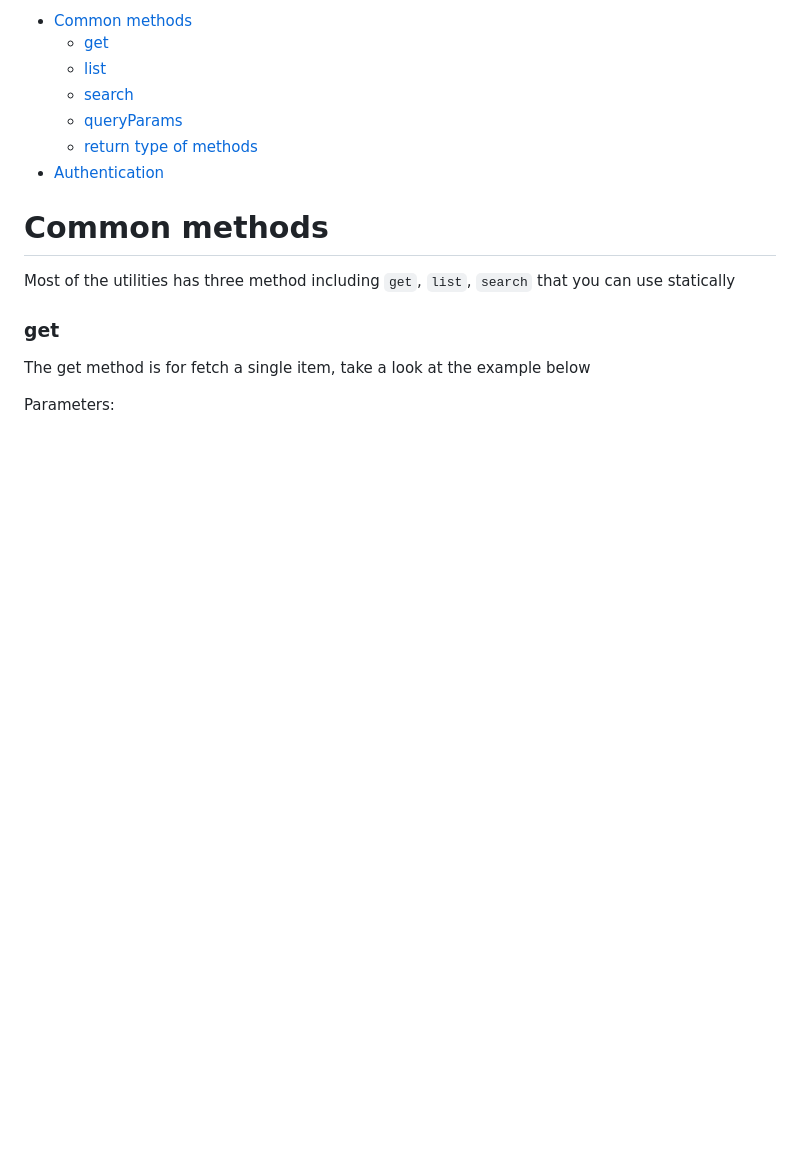
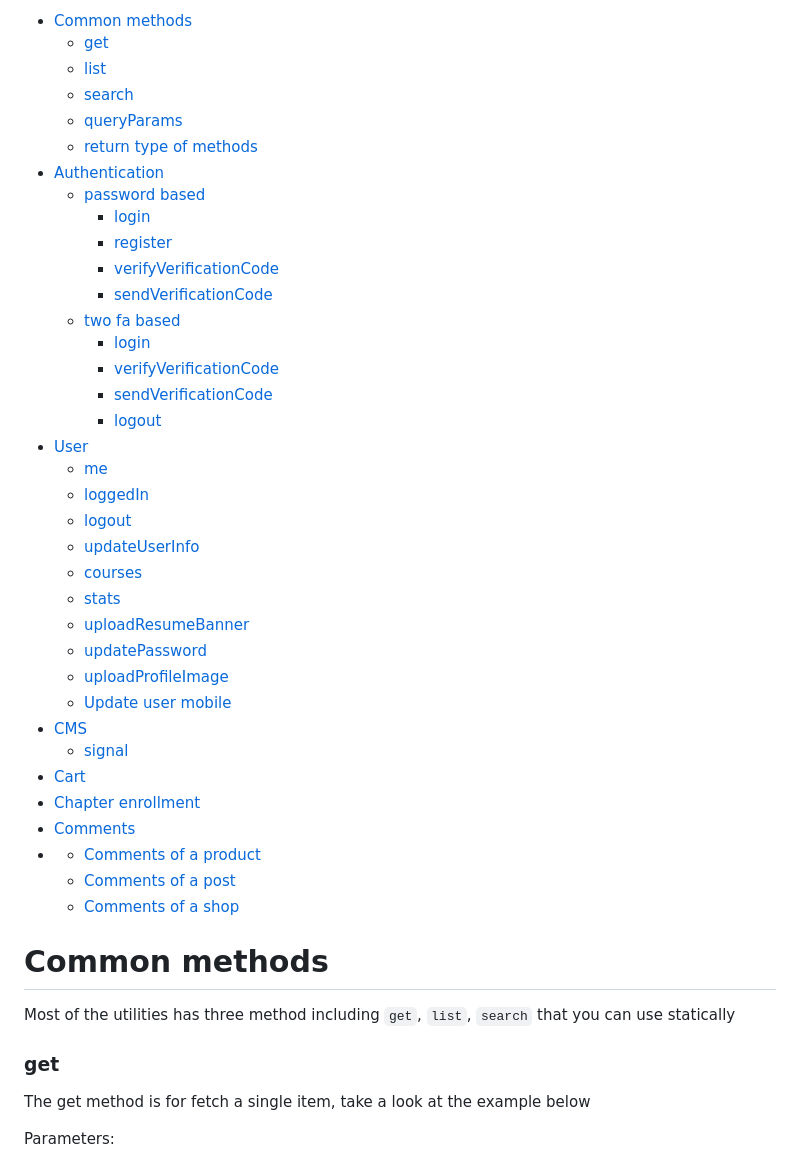
Before and after one commit to loghman/LS-ClientAssistant, a Markdown page: README.md, the part around one of its changes. Rendered like a GitHub page; blank space fills up the shorter version.

```diff
--- a/README.md
+++ b/README.md
@@ -7,4 +7,33 @@
 * [Authentication](#authentication)
+  * [password based](#password-based)
+    * [login](#login)
+    * [register](#register)
+    * [verifyVerificationCode](#verifyverificationcode)
+    * [sendVerificationCode](#sendverificationcode)
+  * [two fa based](#two-fa-based)
+    * [login](#login)
+    * [verifyVerificationCode](#verifyverificationcode)
+    * [sendVerificationCode](#sendverificationcode)
+    * [logout](#logout)
+* [User](#user)
+  * [me](#me)
+  * [loggedIn](#loggedin)
+  * [logout](#logout)
+  * [updateUserInfo](#updateUserInfo)
+  * [courses](#courses)
+  * [stats](#stats)
+  * [uploadResumeBanner](#uploadresumebanner)
+  * [updatePassword](#updatepassword)
+  * [uploadProfileImage](#uploadprofileimage)
+  * [Update user mobile](#update-user-mobile)
+* [CMS](#cms)
+  * [signal](#signal)
+* [Cart](#cart)
+* [Chapter enrollment](#chapter-enrollment)
+* [Comments](#comments)
+* * [Comments of a product](#comments-of-a-product)
+  * [Comments of a post](#comments-of-a-post)
+  * [Comments of a shop](#comments-of-a-shop-product)
 
 
 
```
Also changed, not shown: other parts of README.md (+2 -2 lines).
